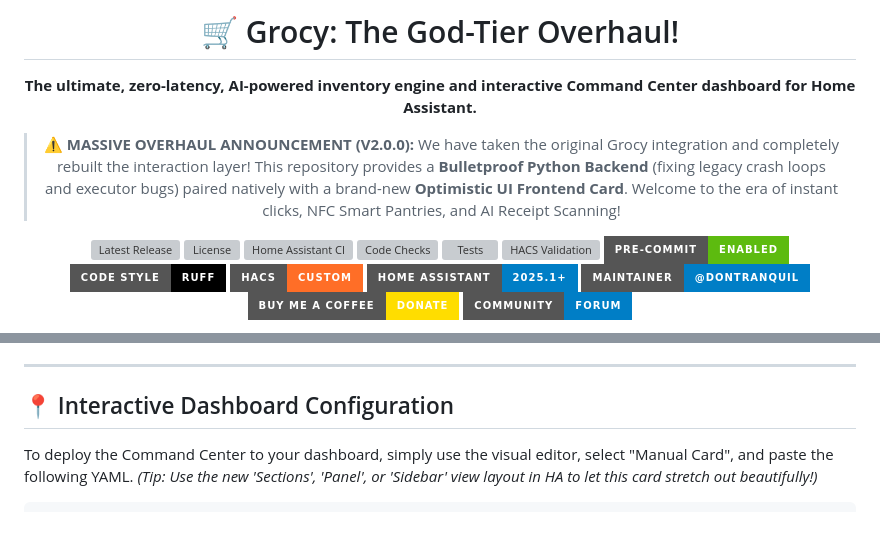
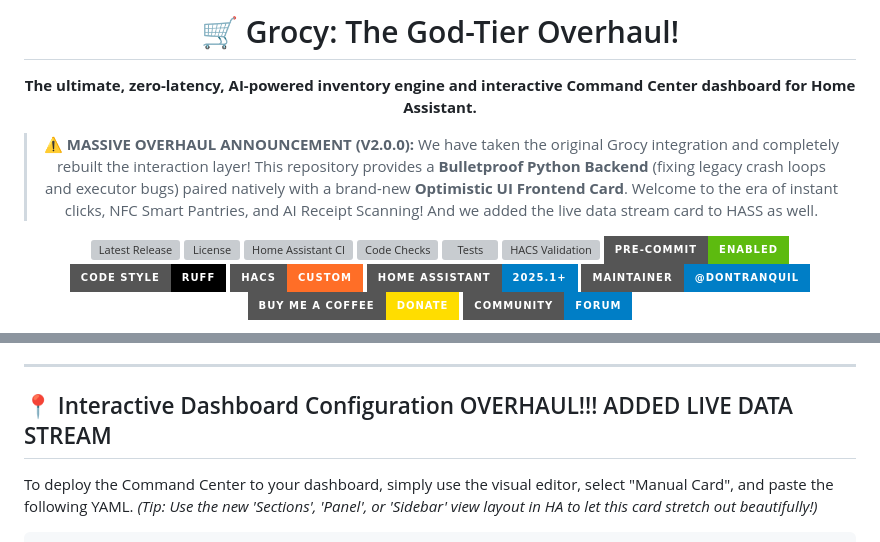
Before and after one commit to DonTranQuiL/grocy-pro, a Markdown page: README.md, 2 parts joined by grey strips. GitHub-like rendering; badges without logos; grey boxes are pictures that could not be loaded.

Commit message:
Enhance README with live data stream card details
Added a new live data stream card feature and updated the interactive dashboard configuration section.

```diff
--- a/README.md
+++ b/README.md
@@ -9,6 +9,7 @@
 
 > ⚠️ **MASSIVE OVERHAUL ANNOUNCEMENT (V2.0.0):**
 > We have taken the original Grocy integration and completely rebuilt the interaction layer! This repository provides a **Bulletproof Python Backend** (fixing legacy crash loops and executor bugs) paired natively with a brand-new **Optimistic UI Frontend Card**. Welcome to the era of instant clicks, NFC Smart Pantries, and AI Receipt Scanning!
+And we added the live data stream card to HASS as well.
 
 [![Latest Release](https://img.shields.io/github/v/release/DonTranQuiL/grocy-pro?style=for-the-badge&color=007ec6)](https://github.com/DonTranQuiL/grocy-pro/releases)
 [![License](https://img.shields.io/github/license/DonTranQuiL/grocy-pro?style=for-the-badge&color=007ec6)](https://github.com/DonTranQuiL/grocy-pro/blob/main/LICENSE)
@@ -82,7 +83,7 @@ This God-Tier overhaul requires installing both the **Backend Integration** and
 
 ---
 
-## 📍 Interactive Dashboard Configuration
+## 📍 Interactive Dashboard Configuration OVERHAUL!!! ADDED LIVE DATA STREAM
 
 To deploy the Command Center to your dashboard, simply use the visual editor, select "Manual Card", and paste the following YAML. *(Tip: Use the new 'Sections', 'Panel', or 'Sidebar' view layout in HA to let this card stretch out beautifully!)*
 
```
Also changed, not shown: other parts of README.md (+1 -1 lines).
